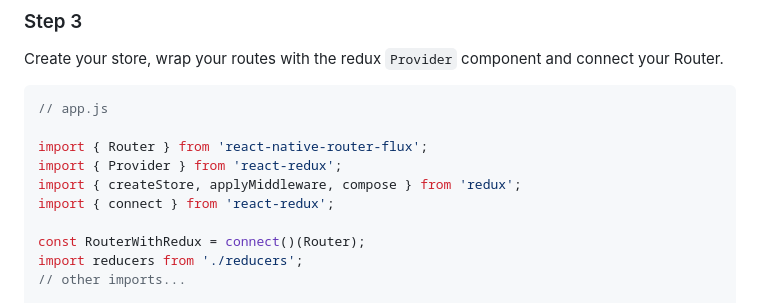
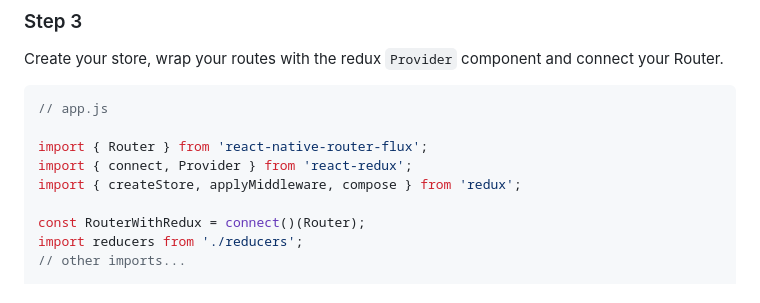
Before and after one commit to Vftdanb/Tutorial-Appu, a Markdown page: docs/REDUX_FLUX.md, the part around the change. GitHub-like rendering.

Commit message:
Update REDUX_FLUX.md (#1271)
Fixing redundant import

```diff
--- a/docs/REDUX_FLUX.md
+++ b/docs/REDUX_FLUX.md
@@ -68,9 +68,8 @@ Create your store, wrap your routes with the redux `Provider` component and conn
 // app.js
 
 import { Router } from 'react-native-router-flux';
-import { Provider } from 'react-redux';
+import { connect, Provider } from 'react-redux';
 import { createStore, applyMiddleware, compose } from 'redux';
-import { connect } from 'react-redux';
 
 const RouterWithRedux = connect()(Router);
 import reducers from './reducers';
```
